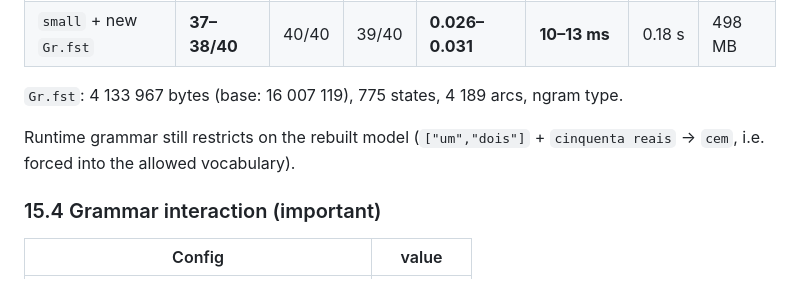
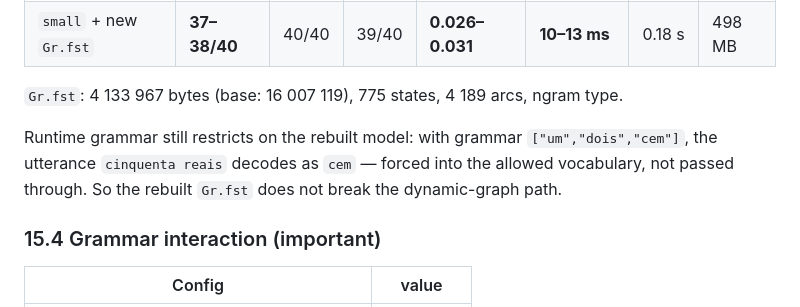
Before and after one commit to SirMonteiro/vosk-auction-pt-br, a Markdown page: docs/08-measurements-appendix.md, the part around the change. Rendered like a GitHub page.

Commit message:
docs: correct grammar-restriction verification detail

```diff
--- a/docs/08-measurements-appendix.md
+++ b/docs/08-measurements-appendix.md
@@ -343,8 +343,9 @@ Install size: 42 MB (openfst) + 110 MB (opengrm build tree).
 
 `Gr.fst`: 4 133 967 bytes (base: 16 007 119), 775 states, 4 189 arcs, ngram type.
 
-Runtime grammar still restricts on the rebuilt model (`["um","dois"]` + `cinquenta reais` → `cem`,
-i.e. forced into the allowed vocabulary).
+Runtime grammar still restricts on the rebuilt model: with grammar `["um","dois","cem"]`, the
+utterance `cinquenta reais` decodes as `cem` — forced into the allowed vocabulary, not passed
+through. So the rebuilt `Gr.fst` does not break the dynamic-graph path.
 
 ### 15.4 Grammar interaction (important)
 
```
Also changed, not shown: docs/01-context-and-findings.md (+2 -1 lines).
